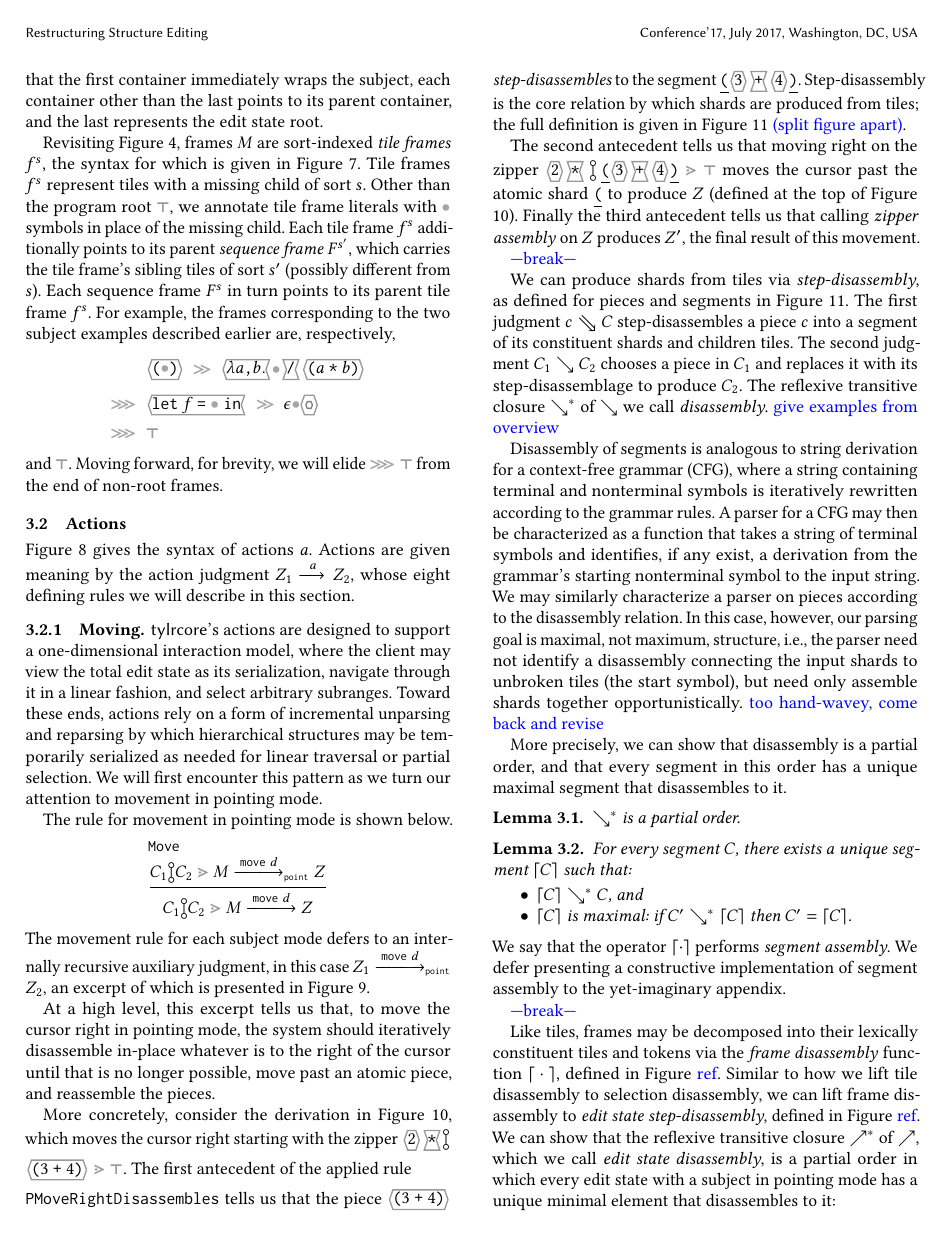
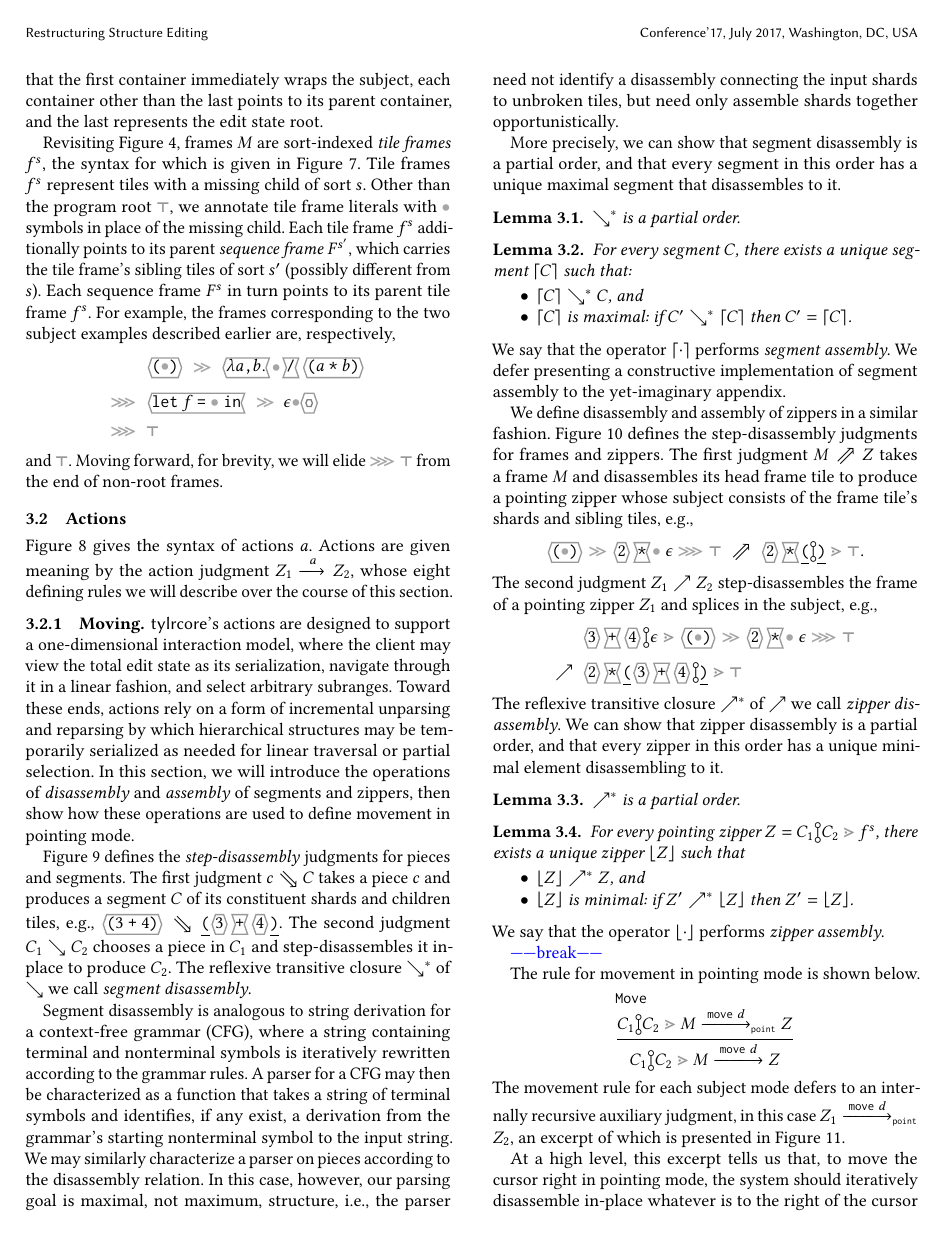
Before and after one commit to dm0n3y/prelim-paper, a LaTeX paper (prelim-paper.tex, which reads formalism-2.tex): page 7 of 15 before the commit and page 7 of 16 after it. Compiled offline with pdfLaTeX.

Commit message:
reorder movement section to cover disassembly/reassembly first, smooth transitions up to movement rule

```diff
--- a/formalism-2.tex
+++ b/formalism-2.tex
@@ -152,8 +152,8 @@ end of non-root frames.
 Figure \ref{fig:action-syntax} gives the syntax of actions $\action$.
 Actions are given meaning by the action judgment
 $\performAction{\editState_1}{\action}{\editState_2}$,
-whose eight defining rules we will describe in
-this section.
+whose eight defining rules we will describe over
+the course of this section.
 
 % \note{introduce action syntax}
 
@@ -190,8 +190,177 @@ Toward these ends, actions rely
 on a form of incremental unparsing and reparsing by which
 hierarchical structures may be temporarily serialized
 as needed for linear traversal or partial selection.
-We will first encounter this pattern as we turn our attention
-to movement in pointing mode.
+In this section, we will introduce the operations of
+\emph{disassembly} and \emph{assembly} of segments
+and zippers, then show how these operations are used
+to define movement in pointing mode.
+
+
+% We will first encounter this pattern as we turn our attention
+% to movement in pointing mode.
+
+
+
+
+% The tile $\parenthreefour$ to the right of the cursor disassembles
+% to $\shardlit{(}\threefour\shardlit{)}$, so
+% the rule \texttt{PMoveRightDisassembles} defers to
+% result of moving
+
+% \newcommand{\aplusb}{\soptile{\svar{a}}\sbintile{\tplus}\soptile{\svar{b}}}
+% \begin{figure*}
+% \begin{mathpar}
+%   \inferrule*{
+%     \pieceDisassembles{\parenaplusb}{\shardlit{(}\aplusb\shardlit{)}}
+%   }{
+%     \pointing{\lamab}{\parenaplusb\sbintile{\tdiv}\parenamultb}~\tzipper~\zframe\
+% \tpmove{\texttt{right}}\  \pointing{\emptyseg}{\aplusb}\
+% \tzipper\  \parenfrm\
+% \tsframelit\  \zframe
+%   }
+% \end{mathpar}
+% \end{figure*}
+
+
+% From an implementation standpoint, we may understand this judgment
+% as, given an input zipper $\zip$ in pointing mode
+% and a direction $\direction$ to move,
+
+
+
+% Consider how we would derive the conclusion
+% \begin{align*}
+% & \pointing{\lamab}{\parenaplusb\sbintile{\tdiv}\parenamultb}~\tzipper~\zframe \\
+% \tpmove{\texttt{right}}\ \ & \pointing{\emptyseg}{\aplusb} \\
+% \tzipper\ \ & \parenfrm \\
+% \tsframelit\ \ & \zframe
+% \end{align*}
+% Reasoning backward, we  have last applied either
+% \texttt{PMoveRightAtomic} or \texttt{PMoveRightDisassembles}
+% because the suffix of the initial state is non-empty.
+
+% \[
+%   \pmove{
+%     \pointing{\lamab}{\parenaplusb\sbintile{\tdiv}\parenamultb}~\tzipper~M
+%   }{
+%     \texttt{right}
+%   }{
+%     yo
+%   }
+% \]
+
+
+% Suppose we have the edit state
+% \begin{align*}
+%   \pointing{\lamab}{\parenaplusb\sbintile{\tdiv}\parenamultb}~\tzipper~M
+% \end{align*}
+% and we perform the action $\actionlit{move}\ \texttt{right}$.
+
+% \input{piece-disassembly}
+\input{subject-disassembly}
+
+\newcommand{\prefixtwo}{\soptile{\snumlit{2}}\sbintile{\tmult}}
+\newcommand{\parenthreefour}{\soptile{\sparen{\splus{\snumlit{3}}{\snumlit{4}}}}}
+\newcommand{\threefour}{\soptile{\snumlit{3}}\sbintile{\tplus}\soptile{\snumlit{4}}}
+
+Figure \ref{fig:subject-disassembly} defines the \emph{step-disassembly}
+judgments for pieces and segments.
+The first judgment $\pieceDisassembles{\selem}{\selection}$
+takes a piece $\selem$ and produces a segment $\selection$ of its constituent
+shards and children tiles, \eg,
+$\pieceDisassembles{\parenthreefour}{\shardlit{(}\threefour\shardlit{)}}$.
+The second judgment $\stepDisassembleSelection{\selection_1}{\selection_2}$
+chooses a piece in $\selection_1$ and step-disassembles it
+in-place to produce $\selection_2$.
+The reflexive transitive closure $\tpiecesdd^*$ of
+$\tpiecesdd$ we call \emph{segment disassembly}.
+
+Segment disassembly is analogous to string derivation for a
+context-free grammar (CFG),
+where a string containing terminal and nonterminal symbols is iteratively
+rewritten according to the grammar rules.
+A parser for a CFG may then be characterized as a function
+that takes a string of terminal symbols and identifies,
+if any exist,
+a derivation from the grammar's starting nonterminal
+symbol to the input string.
+We may similarly characterize a parser on pieces according
+to the disassembly relation.
+In this case, however, our parsing goal is maximal,
+not maximum, structure, \ie, the parser
+need not identify a disassembly connecting the input
+shards to unbroken tiles, but need only assemble shards
+together opportunistically.
+% \note{too hand-wavey, come back and revise}
+
+More precisely, we can show that segment disassembly is a
+partial order, and that every segment in this order
+has a unique maximal segment that disassembles to it.
+\begin{lemma}
+  $\tpiecesdd^*$ is a partial order.
+\end{lemma}
+\begin{lemma}\label{lemma:unique-parsed-selection}
+  For every segment $\selection$, there exists a unique
+  segment $\parseSelection{\selection}$ such that:
+  \begin{itemize}
+  \item $\parseSelection{\selection}\searrow^*\selection$, and
+  \item $\parseSelection{\selection}$ is maximal: if $\selection'\searrow^*\parseSelection{\selection}$ then $\selection' = \parseSelection{\selection}$.
+  \end{itemize}
+\end{lemma}
+\noindent
+We say that the operator $\parseSelection{\cdot}$ performs \emph{segment assembly}.
+We defer presenting a constructive implementation of segment
+assembly to the yet-imaginary appendix.
+
+\input{disassemble-frame-tile}
+% \input{step-disassemble-zipper}
+
+We define disassembly and assembly of zippers in a similar fashion.
+Figure \ref{fig:frame-disassembly} defines the step-disassembly
+judgments for frames and zippers.
+The first judgment $\framedu{\zframe}{\zip}$ takes a frame $\zframe$
+and disassembles its head frame tile to produce a pointing zipper
+whose subject consists of the frame tile's shards and sibling tiles,
+\eg,
+\[
+  \framedu{
+    \soptile{\sparen{\framehole}}~\ttframelit~\prefixtwo\framehole~\emptyseg~\tsframelit~\froot~
+  }{
+    ~\zipper{\pointing{\prefixtwo\shardlit{(}}{\shardlit{)}}}{\froot}
+  }.
+\]
+The second judgment $\zipperdu{\editState_1}{\editState_2}$
+step-disassembles the frame of a pointing zipper $\editState_1$
+and splices in the subject, \eg,
+\begin{align*}
+  & \zipper{
+      \pointing{\threefour}{\emptyseg}
+    }{
+      \soptile{\sparen{\framehole}}~\ttframelit~\prefixtwo\framehole~\emptyseg~\tsframelit~\froot
+    } \\
+  \tzipperdu\ \ &
+    \zipper{\pointing{\prefixtwo\shardlit{(}\threefour}{\shardlit{)}}}{\froot}
+\end{align*}
+The reflexive transitive closure $\nearrow^*$ of $\nearrow$
+we call \emph{zipper disassembly}.
+We can show that zipper disassembly is a partial order,
+and that every zipper in this order has a unique minimal element
+disassembling to it.
+\begin{lemma}
+  $\nearrow^*$ is a partial order.
+\end{lemma}
+\begin{lemma}\label{lemma:unique-parsed-editstate}
+  For every pointing zipper $\editState = \zipper{\pointing{\selection_1}{\selection_2}}{\tfrelem^s}$,
+  there exists a unique zipper $\parseZipper{\editState}$ such that
+  \begin{itemize}
+  \item $\parseZipper{\editState} \nearrow^* \editState$, and
+  \item $\parseZipper{\editState}$ is minimal: if $\editState' \nearrow^* \parseZipper{\editState}$ then $\editState' = \parseZipper{\editState}$.
+  \end{itemize}
+\end{lemma}
+\noindent
+We say that the operator $\parseZipper{\cdot}$ performs \emph{zipper assembly}.
+
+\note{------break------}
 
 The rule for movement in pointing mode is shown below.
 \[
@@ -328,129 +493,3 @@ Finally the third antecedent tells us that calling
 \emph{zipper assembly} on $Z$ produces $Z'$, the final
 result of this movement.
 
-% The tile $\parenthreefour$ to the right of the cursor disassembles
-% to $\shardlit{(}\threefour\shardlit{)}$, so
-% the rule \texttt{PMoveRightDisassembles} defers to
-% result of moving
-
-\newcommand{\aplusb}{\soptile{\svar{a}}\sbintile{\tplus}\soptile{\svar{b}}}
-% \begin{figure*}
-% \begin{mathpar}
-%   \inferrule*{
-%     \pieceDisassembles{\parenaplusb}{\shardlit{(}\aplusb\shardlit{)}}
-%   }{
-%     \pointing{\lamab}{\parenaplusb\sbintile{\tdiv}\parenamultb}~\tzipper~\zframe\
-% \tpmove{\texttt{right}}\  \pointing{\emptyseg}{\aplusb}\
-% \tzipper\  \parenfrm\
-% \tsframelit\  \zframe
-%   }
-% \end{mathpar}
-% \end{figure*}
-
-
-% From an implementation standpoint, we may understand this judgment
-% as, given an input zipper $\zip$ in pointing mode
-% and a direction $\direction$ to move,
-
-
-
-% Consider how we would derive the conclusion
-% \begin{align*}
-% & \pointing{\lamab}{\parenaplusb\sbintile{\tdiv}\parenamultb}~\tzipper~\zframe \\
-% \tpmove{\texttt{right}}\ \ & \pointing{\emptyseg}{\aplusb} \\
-% \tzipper\ \ & \parenfrm \\
-% \tsframelit\ \ & \zframe
-% \end{align*}
-% Reasoning backward, we  have last applied either
-% \texttt{PMoveRightAtomic} or \texttt{PMoveRightDisassembles}
-% because the suffix of the initial state is non-empty.
-
-% \[
-%   \pmove{
-%     \pointing{\lamab}{\parenaplusb\sbintile{\tdiv}\parenamultb}~\tzipper~M
-%   }{
-%     \texttt{right}
-%   }{
-%     yo
-%   }
-% \]
-
-
-% Suppose we have the edit state
-% \begin{align*}
-%   \pointing{\lamab}{\parenaplusb\sbintile{\tdiv}\parenamultb}~\tzipper~M
-% \end{align*}
-% and we perform the action $\actionlit{move}\ \texttt{right}$.
-
-
-
-\note{---break---}
-
-We can produce shards from tiles via \emph{step-disassembly},
-as defined for pieces and segments in Figure \ref{fig:subject-disassembly}.
-The first judgment $\pieceDisassembles{\selem}{\selection}$
-step-disassembles a piece $\selem$ into a segment of
-its constituent shards and children tiles.
-The second judgment $\stepDisassembleSelection{\selection_1}{\selection_2}$
-chooses a piece in $\selection_1$ and replaces it with its
-step-disassemblage to produce $\selection_2$.
-The reflexive transitive closure $\tpiecesdd^*$ of
-$\tpiecesdd$ we call \emph{disassembly}.
-\note{give examples from overview}
-
-\input{subject-disassembly}
-
-Disassembly of segments is analogous to string derivation for a
-context-free grammar (CFG),
-where a string containing terminal and nonterminal symbols is iteratively
-rewritten according to the grammar rules.
-A parser for a CFG may then be characterized as a function
-that takes a string of terminal symbols and identifies,
-if any exist,
-a derivation from the grammar's starting nonterminal
-symbol to the input string.
-We may similarly characterize a parser on pieces according
-to the disassembly relation.
-In this case, however, our parsing goal is maximal,
-not maximum, structure, \ie, the parser
-need not identify a disassembly connecting the input
-shards to unbroken tiles (the start symbol), but need only assemble shards
-together opportunistically.
-\note{too hand-wavey, come back and revise}
-
-More precisely, we can show that disassembly is a
-partial order, and that every segment in this order
-has a unique maximal segment that disassembles to it.
-\begin{lemma}
-  $\tpiecesdd^*$ is a partial order.
-\end{lemma}
-\begin{lemma}\label{lemma:unique-parsed-selection}
-  For every segment $\selection$, there exists a unique
-  segment $\parseSelection{\selection}$ such that:
-  \begin{itemize}
-  \item $\parseSelection{\selection}\searrow^*\selection$, and
-  \item $\parseSelection{\selection}$ is maximal: if $\selection'\searrow^*\parseSelection{\selection}$ then $\selection' = \parseSelection{\selection}$.
-  \end{itemize}
-\end{lemma}
-\noindent
-We say that the operator $\parseSelection{\cdot}$ performs \emph{segment assembly}.
-We defer presenting a constructive implementation of segment
-assembly to the yet-imaginary appendix.
-
-\note{---break---}
-
-Like tiles, frames may be decomposed into their
-lexically constituent tiles and tokens via the
-\emph{frame disassembly} function $\disassembleTileFrame{\cdot}$,
-defined in Figure \note{ref}.
-Similar to how we lift tile disassembly to selection
-disassembly, we can lift frame disassembly to
-\emph{edit state step-disassembly}, defined in Figure \note{ref}.
-We can show that the reflexive transitive closure
-$\nearrow^*$ of $\nearrow$, which we call \emph{edit state disassembly},
-is a partial order in
-which every edit state with a subject in pointing mode
-has a unique minimal element that disassembles to it:
-\begin{lemma}
-  $\nearrow^*$ is a partial order.
-\end{lemma}
```
Also changed, not shown: disassemble-frame-tile.tex (+16 -2 lines), subject-disassembly.tex (+10 -9 lines), formalism-2.tex (18 more changed lines).
